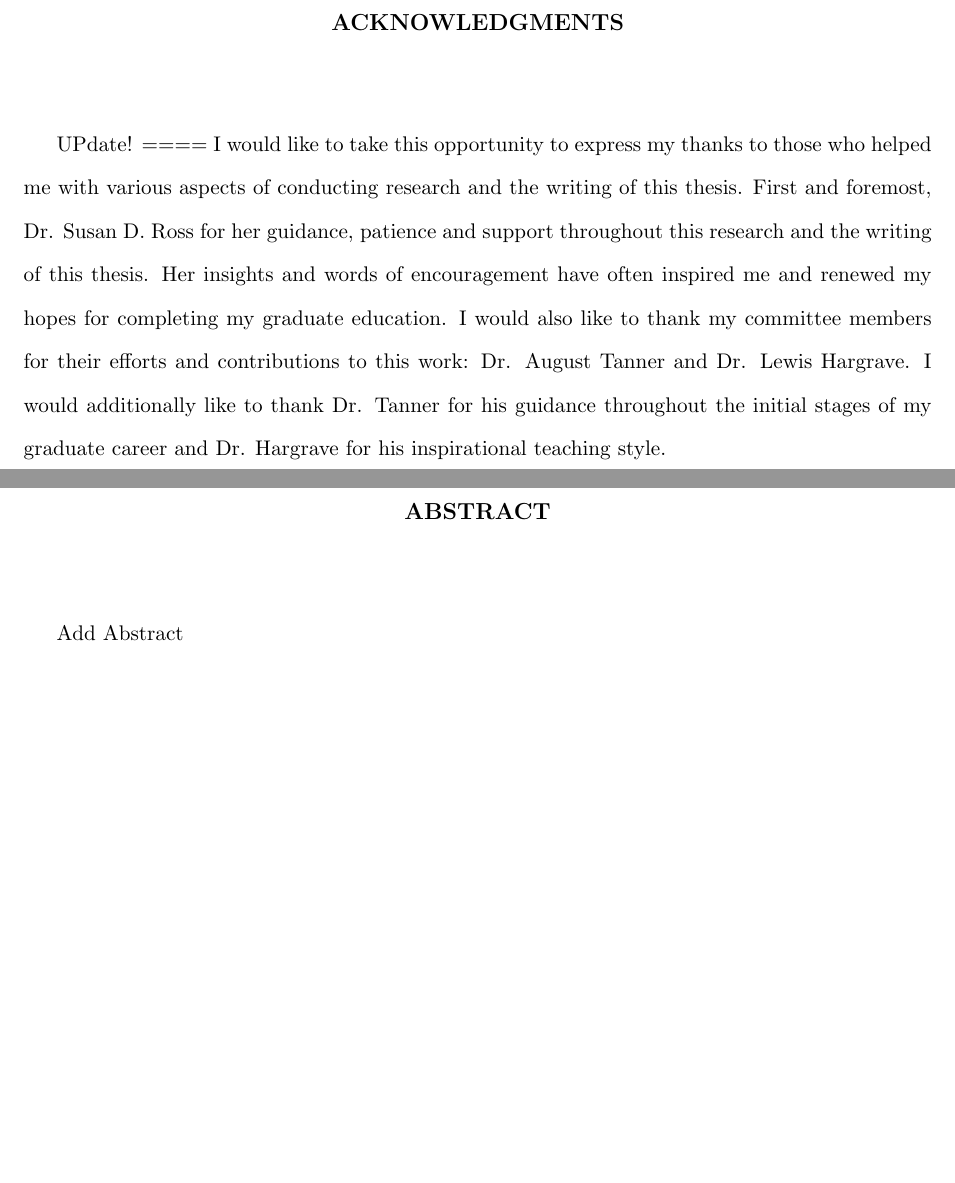
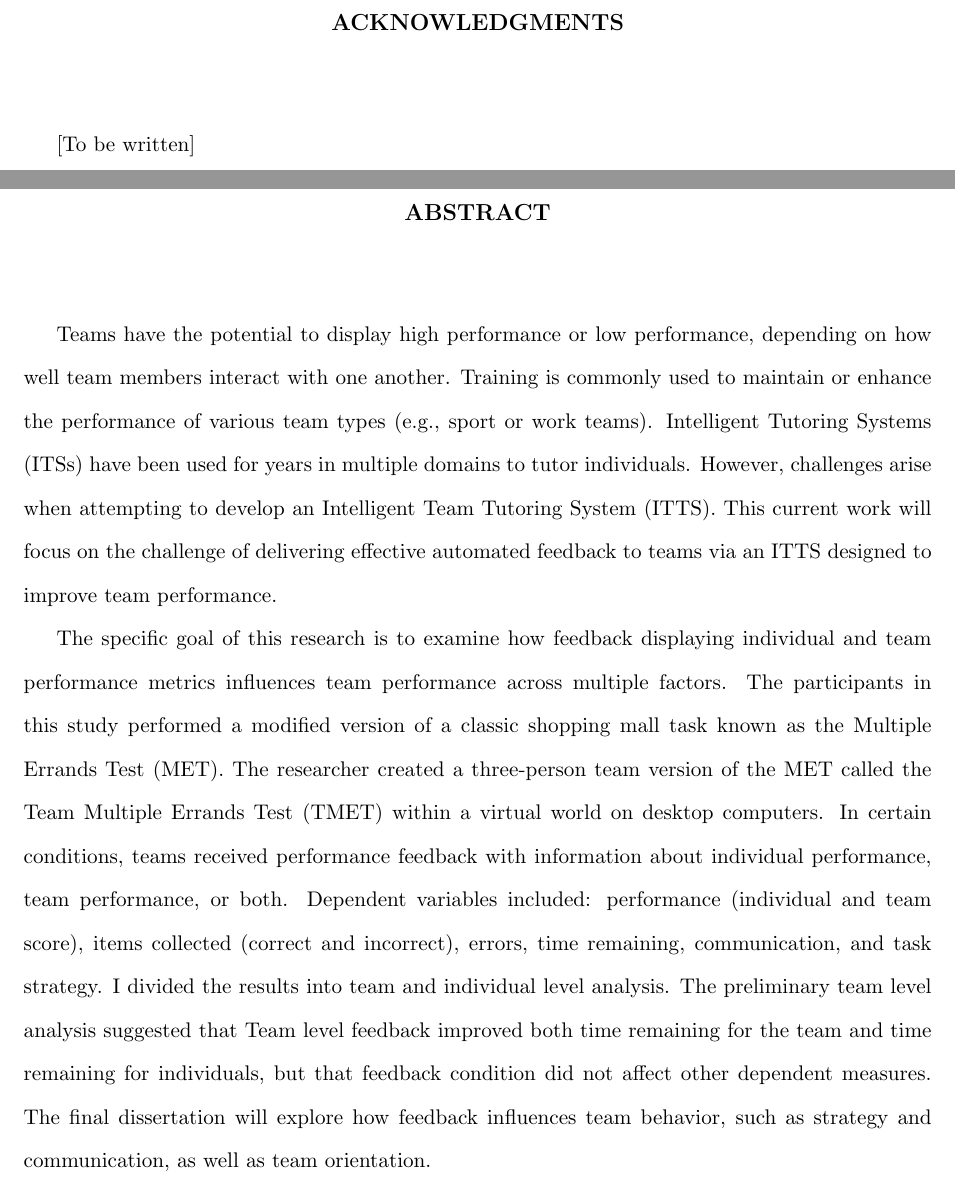
Before and after one commit to jamiahuswalton/Dissertation_Jamiahus_Walton, a LaTeX thesis (thesis.tex, which reads Preface/abstract.tex, Preface/acknowl.tex): two parts of pages 7 and 8 of 23, joined at a grey line, cut so that both start at the same text, the shorter picture padded with empty space. Compiled offline with pdfLaTeX.

Commit message:
Updated Abstract, acknowledge, and dedication page

```diff
--- a/Preface/abstract.tex
+++ b/Preface/abstract.tex
@@ -1,3 +1,5 @@
 \specialchapt{ABSTRACT}
 
-Add Abstract
+Teams have the potential to display high performance or low performance, depending on how well team members interact with one another. Training is commonly used to maintain or enhance the performance of various team types (e.g., sport or work teams). Intelligent Tutoring Systems (ITSs) have been used for years in multiple domains to tutor individuals. However, challenges arise when attempting to develop an Intelligent Team Tutoring System (ITTS). This current work will focus on the challenge of delivering effective automated feedback to teams via an ITTS designed to improve team performance.
+
+The specific goal of this research is to examine how feedback displaying individual and team performance metrics influences team performance across multiple factors. The participants in this study performed a modified version of a classic shopping mall task known as the Multiple Errands Test (MET). The researcher created a three-person team version of the MET called the Team Multiple Errands Test (TMET) within a virtual world on desktop computers. In certain conditions, teams received performance feedback with information about individual performance, team performance, or both. Dependent variables included: performance (individual and team score), items collected (correct and incorrect), errors, time remaining, communication, and task strategy. I divided the results into team and individual level analysis. The preliminary team level analysis suggested that Team level feedback improved both time remaining for the team and time remaining for individuals, but that feedback condition did not affect other dependent measures.  The final dissertation will explore how feedback influences team behavior, such as strategy and communication, as well as team orientation.
--- a/Preface/acknowl.tex
+++ b/Preface/acknowl.tex
@@ -1,17 +1,3 @@
 \specialchapt{ACKNOWLEDGMENTS}
 
-UPdate!
-====
-I would like to take this opportunity to express my thanks to those
-who helped me with various aspects of conducting research and the writing
-of this thesis.
-First and foremost, Dr. Susan D. Ross for her guidance, patience and support
-throughout this research and the writing of this thesis.
-Her insights and words of encouragement have often inspired me and renewed
-my hopes for completing my graduate education.
-I would also like to thank my committee members for their efforts
-and contributions to this work: Dr. August Tanner and
-Dr. Lewis Hargrave.
-I would additionally like to thank
-Dr. Tanner for his guidance throughout the initial stages of my
-graduate career and Dr. Hargrave for his inspirational teaching style.
+[To be written]
```
Also changed, not shown: Preface/dedication.tex (+1 -1 lines), thesis.pdf.
